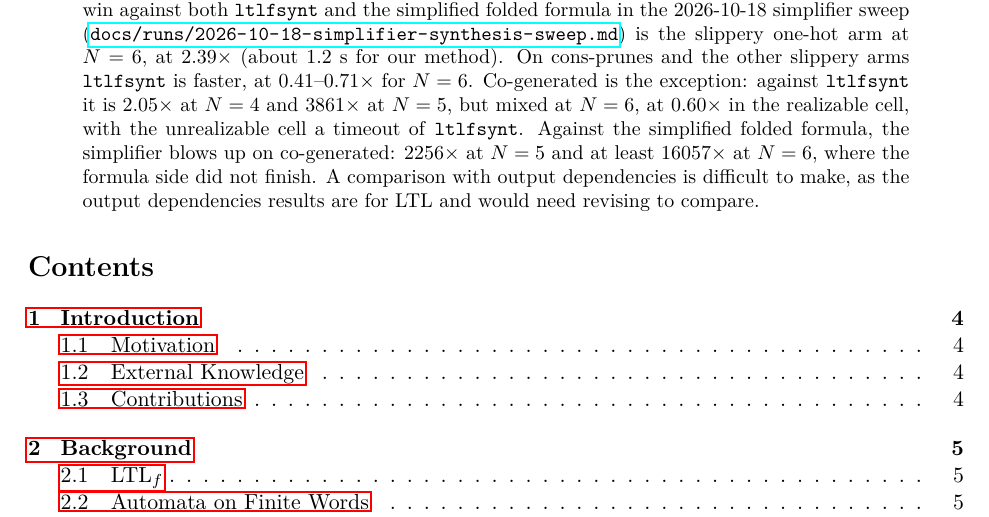
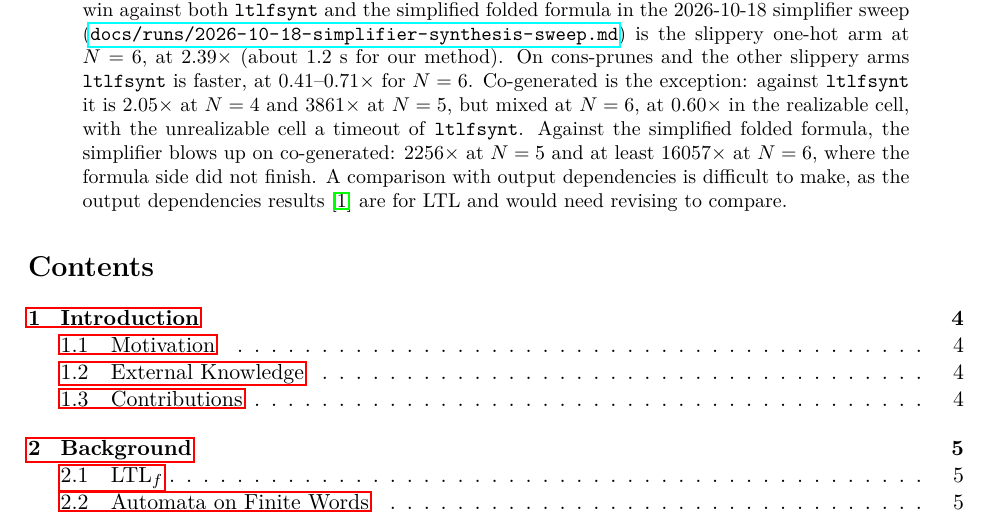
Before and after one commit to nadav-alon/ltlf-external-knowledge, a LaTeX paper (summary-paper/main.tex): part of page 1 of 11, cut so that both start at the same text. Compiled offline with pdfLaTeX.

Commit message:
Summary paper cites the output-dependencies results in the abstract's comparison sentence
Co-Authored-By: Claude Sonnet 5.5 <noreply@anthropic.com>

```diff
--- a/summary-paper/main.tex
+++ b/summary-paper/main.tex
@@ -49,7 +49,7 @@ Against Spot's \tool{ltlfsynt} (full synthesis, internal time; speedups are \too
 On cons-prunes and the other slippery arms \tool{ltlfsynt} is faster, at $0.41$--$0.71\times$ for $N=6$.
 Co-generated is the exception: against \tool{ltlfsynt} it is $2.05\times$ at $N=4$ and $3861\times$ at $N=5$, but mixed at $N=6$, at $0.60\times$ in the realizable cell, with the unrealizable cell a timeout of \tool{ltlfsynt}.
 Against the simplified folded formula, the simplifier blows up on co-generated: $2256\times$ at $N=5$ and at least $16057\times$ at $N=6$, where the formula side did not finish.
-A comparison with output dependencies is difficult to make, as the output dependencies results are for LTL and would need revising to compare.
+A comparison with output dependencies is difficult to make, as the output dependencies results~\cite{AkshayBasaChakrabortyFried2024} are for LTL and would need revising to compare.
 \end{abstract}
 
 \tableofcontents
```
